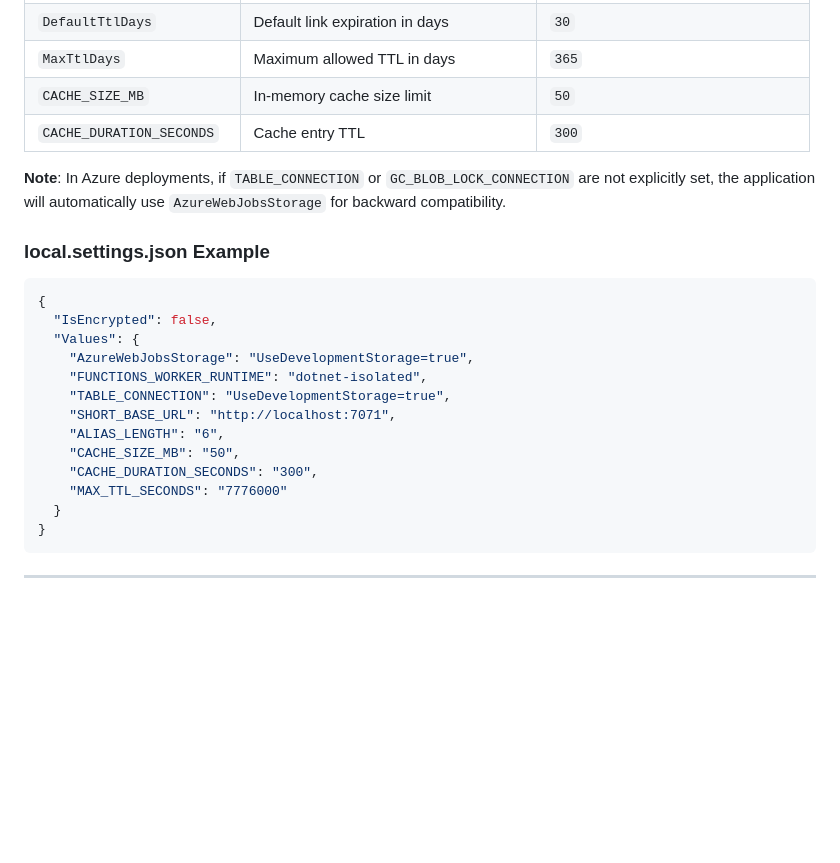
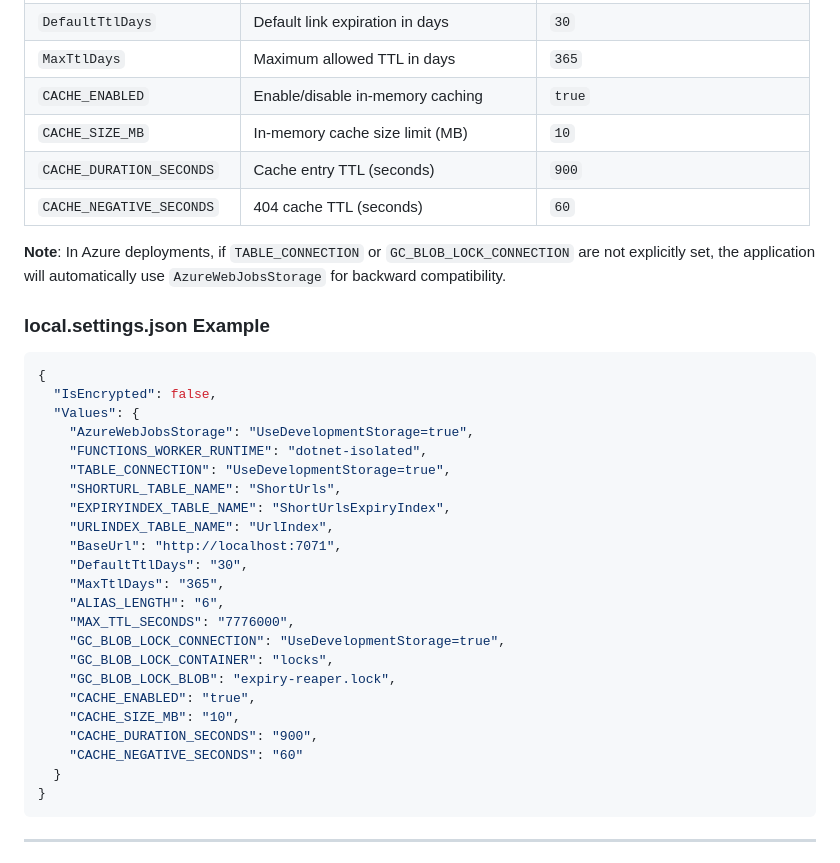
Before and after one commit to sumantmodak/tiney.to, a Markdown page: README.md, the part around one of its changes. Drawn GitHub-style; blank space fills up the shorter version.

````diff
--- a/README.md
+++ b/README.md
@@ -691,8 +779,10 @@ curl -I http://localhost:7071/{alias}
 | `BaseUrl` | Base URL for short links | Required in Azure |
 | `DefaultTtlDays` | Default link expiration in days | `30` |
 | `MaxTtlDays` | Maximum allowed TTL in days | `365` |
-| `CACHE_SIZE_MB` | In-memory cache size limit | `50` |
-| `CACHE_DURATION_SECONDS` | Cache entry TTL | `300` |
+| `CACHE_ENABLED` | Enable/disable in-memory caching | `true` |
+| `CACHE_SIZE_MB` | In-memory cache size limit (MB) | `10` |
+| `CACHE_DURATION_SECONDS` | Cache entry TTL (seconds) | `900` |
+| `CACHE_NEGATIVE_SECONDS` | 404 cache TTL (seconds) | `60` |
 
 **Note**: In Azure deployments, if `TABLE_CONNECTION` or `GC_BLOB_LOCK_CONNECTION` are not explicitly set, the application will automatically use `AzureWebJobsStorage` for backward compatibility.
 
@@ -705,11 +795,21 @@ curl -I http://localhost:7071/{alias}
     "AzureWebJobsStorage": "UseDevelopmentStorage=true",
     "FUNCTIONS_WORKER_RUNTIME": "dotnet-isolated",
     "TABLE_CONNECTION": "UseDevelopmentStorage=true",
-    "SHORT_BASE_URL": "http://localhost:7071",
+    "SHORTURL_TABLE_NAME": "ShortUrls",
+    "EXPIRYINDEX_TABLE_NAME": "ShortUrlsExpiryIndex",
+    "URLINDEX_TABLE_NAME": "UrlIndex",
+    "BaseUrl": "http://localhost:7071",
+    "DefaultTtlDays": "30",
+    "MaxTtlDays": "365",
     "ALIAS_LENGTH": "6",
-    "CACHE_SIZE_MB": "50",
-    "CACHE_DURATION_SECONDS": "300",
-    "MAX_TTL_SECONDS": "7776000"
+    "MAX_TTL_SECONDS": "7776000",
+    "GC_BLOB_LOCK_CONNECTION": "UseDevelopmentStorage=true",
+    "GC_BLOB_LOCK_CONTAINER": "locks",
+    "GC_BLOB_LOCK_BLOB": "expiry-reaper.lock",
+    "CACHE_ENABLED": "true",
+    "CACHE_SIZE_MB": "10",
+    "CACHE_DURATION_SECONDS": "900",
+    "CACHE_NEGATIVE_SECONDS": "60"
   }
 }
 ```
````
Also changed, not shown: other parts of README.md (+113 -25 lines).
